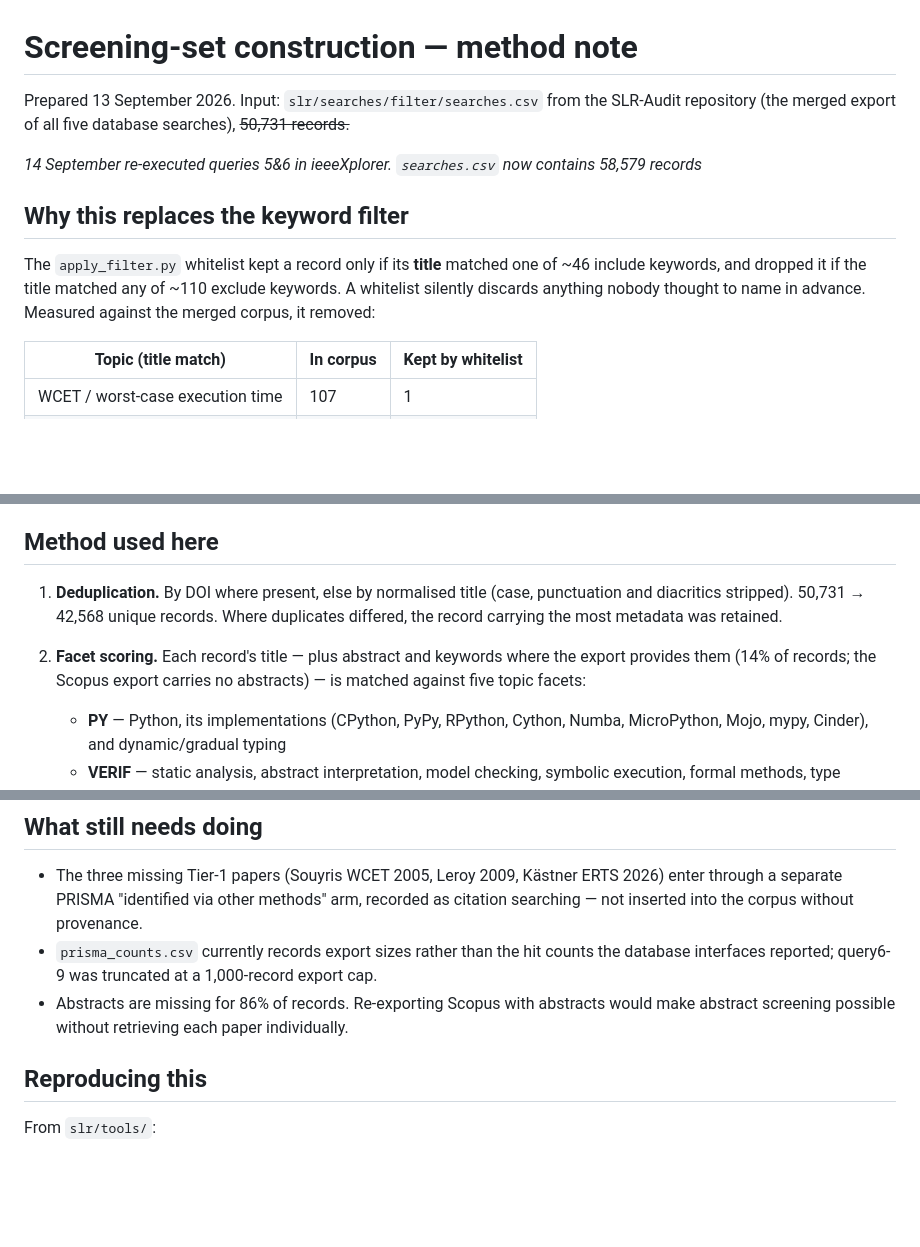
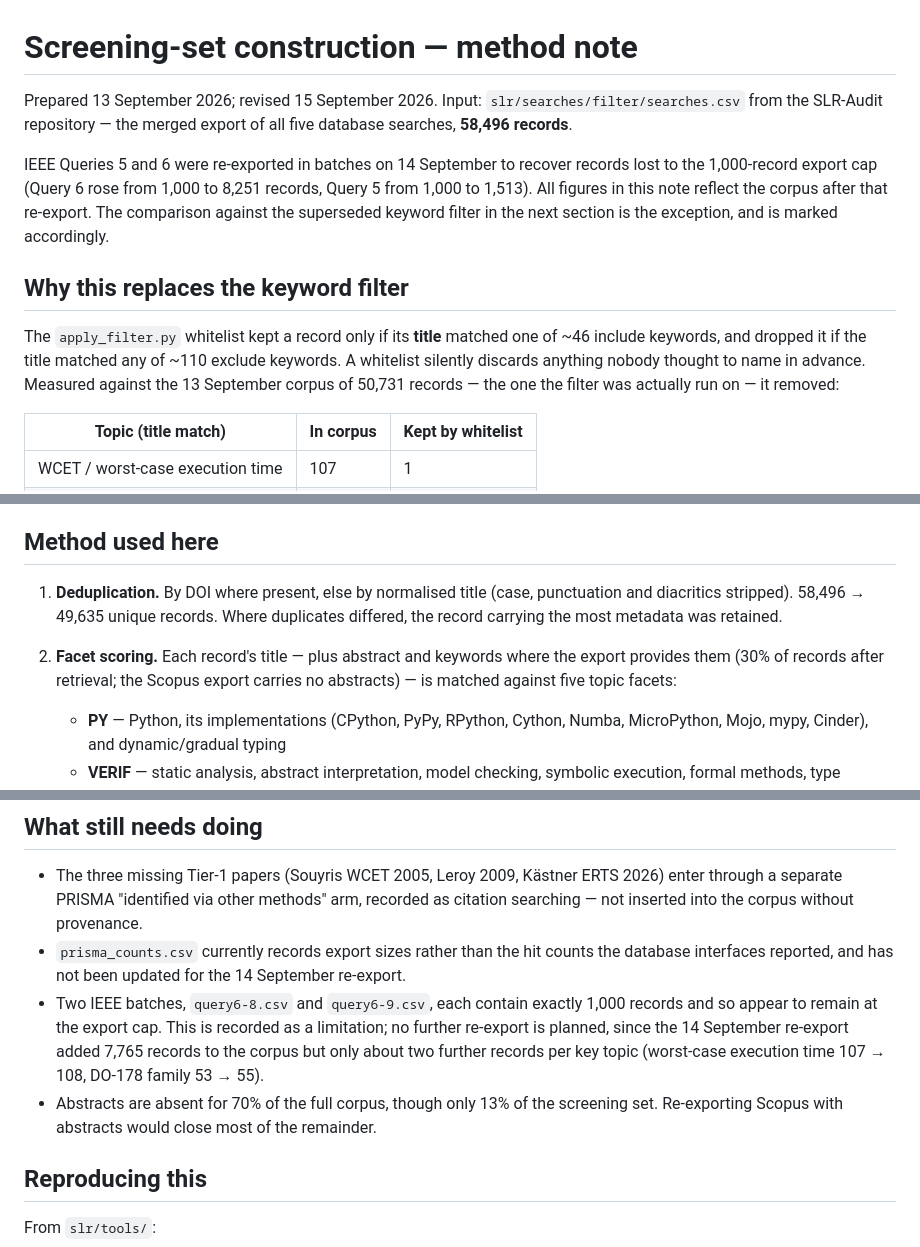
Before and after one commit to mari-mohmd/SLR-Audit, a Markdown page: slr/screening/METHOD.md, 3 parts joined by grey strips. Rendered like a GitHub page; blank space fills up the shorter version.

```diff
--- a/slr/screening/METHOD.md
+++ b/slr/screening/METHOD.md
@@ -1,16 +1,20 @@
 # Screening-set construction — method note
 
-Prepared 13 September 2026. Input: `slr/searches/filter/searches.csv` from the SLR-Audit
-repository (the merged export of all five database searches), ~~50,731  records.~~
+Prepared 13 September 2026; revised 15 September 2026. Input:
+`slr/searches/filter/searches.csv` from the SLR-Audit repository — the merged export of all five
+database searches, **58,496 records**.
 
-_14 September re-executed queries 5&6 in ieeeXplorer. `searches.csv` now contains 58,579 records_
+IEEE Queries 5 and 6 were re-exported in batches on 14 September to recover records lost to the
+1,000-record export cap (Query 6 rose from 1,000 to 8,251 records, Query 5 from 1,000 to 1,513).
+All figures in this note reflect the corpus after that re-export. The comparison against the
+superseded keyword filter in the next section is the exception, and is marked accordingly.
 
 ## Why this replaces the keyword filter
 
 The `apply_filter.py` whitelist kept a record only if its **title** matched one of ~46
 include keywords, and dropped it if the title matched any of ~110 exclude keywords. A
 whitelist silently discards anything nobody thought to name in advance. Measured against the
-merged corpus, it removed:
+13 September corpus of 50,731 records — the one the filter was actually run on — it removed:
 
 | Topic (title match)              | In corpus | Kept by whitelist |
 | -------------------------------- | --------- | ----------------- |
@@ -28,11 +32,11 @@ construction and tell you nothing about how it treats everything else.
 ## Method used here
 
 1. **Deduplication.** By DOI where present, else by normalised title (case, punctuation and
-   diacritics stripped). 50,731 → 42,568 unique records. Where duplicates differed, the record
+   diacritics stripped). 58,496 → 49,635 unique records. Where duplicates differed, the record
    carrying the most metadata was retained.
 2. **Facet scoring.** Each record's title — plus abstract and keywords where the export
-   provides them (14% of records; the Scopus export carries no abstracts) — is matched against
-   five topic facets:
+   provides them (30% of records after retrieval; the Scopus export carries no abstracts) — is
+   matched against five topic facets:
 
    - **PY** — Python, its implementations (CPython, PyPy, RPython, Cython, Numba, MicroPython,
      Mojo, mypy, Cinder), and dynamic/gradual typing
@@ -133,9 +111,13 @@ Title and abstract screening removes the remaining noise, and those decisions be
   through a separate PRISMA "identified via other methods" arm, recorded as citation searching
   — not inserted into the corpus without provenance.
 - `prisma_counts.csv` currently records export sizes rather than the hit counts the database
-  interfaces reported; query6-9 was truncated at a 1,000-record export cap.
-- Abstracts are missing for 86% of records. Re-exporting Scopus with abstracts would make
-  abstract screening possible without retrieving each paper individually.
+  interfaces reported, and has not been updated for the 14 September re-export.
+- Two IEEE batches, `query6-8.csv` and `query6-9.csv`, each contain exactly 1,000 records and so
+  appear to remain at the export cap. This is recorded as a limitation; no further re-export is
+  planned, since the 14 September re-export added 7,765 records to the corpus but only about two
+  further records per key topic (worst-case execution time 107 → 108, DO-178 family 53 → 55).
+- Abstracts are absent for 70% of the full corpus, though only 13% of the screening set.
+  Re-exporting Scopus with abstracts would close most of the remainder.
 
 ## Reproducing this
 
```
Also changed, not shown: other parts of slr/screening/METHOD.md (+20 -46 lines), slr/protocol.md (+6 -6 lines).
